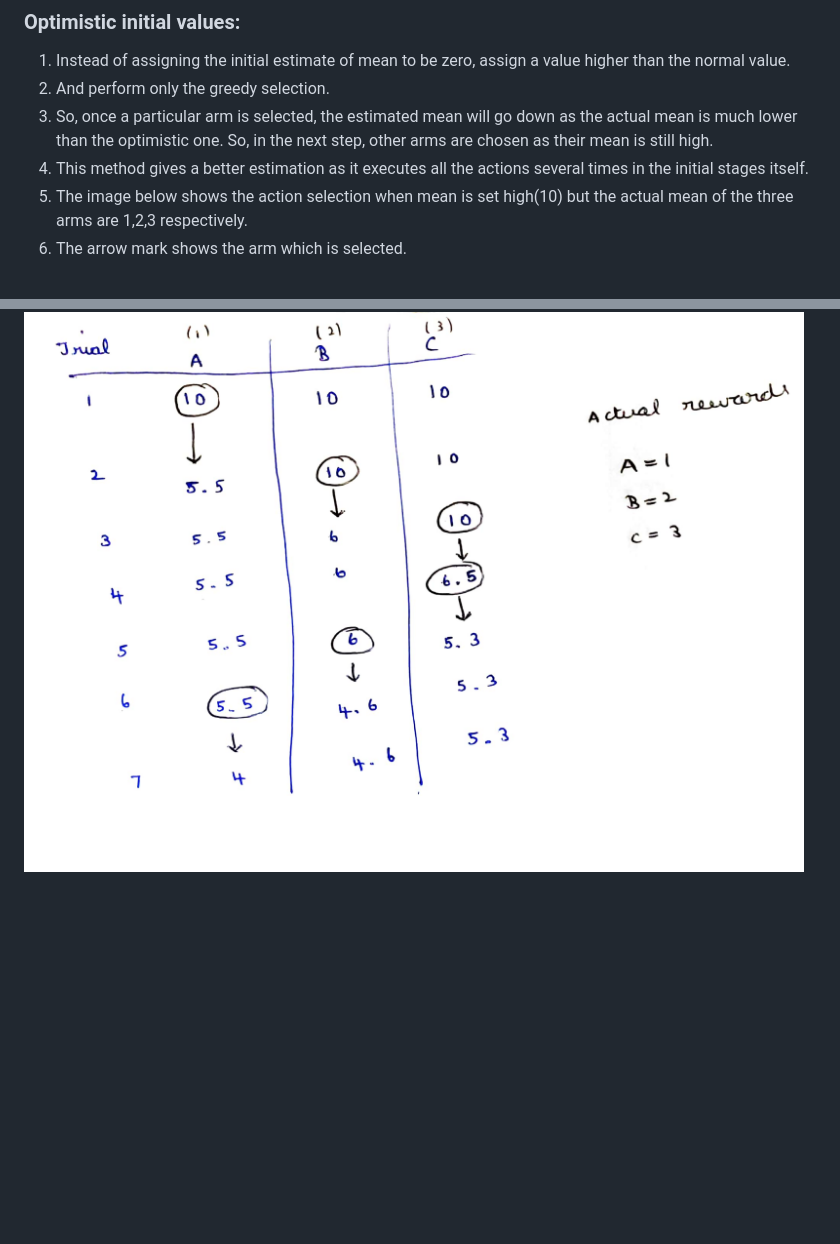
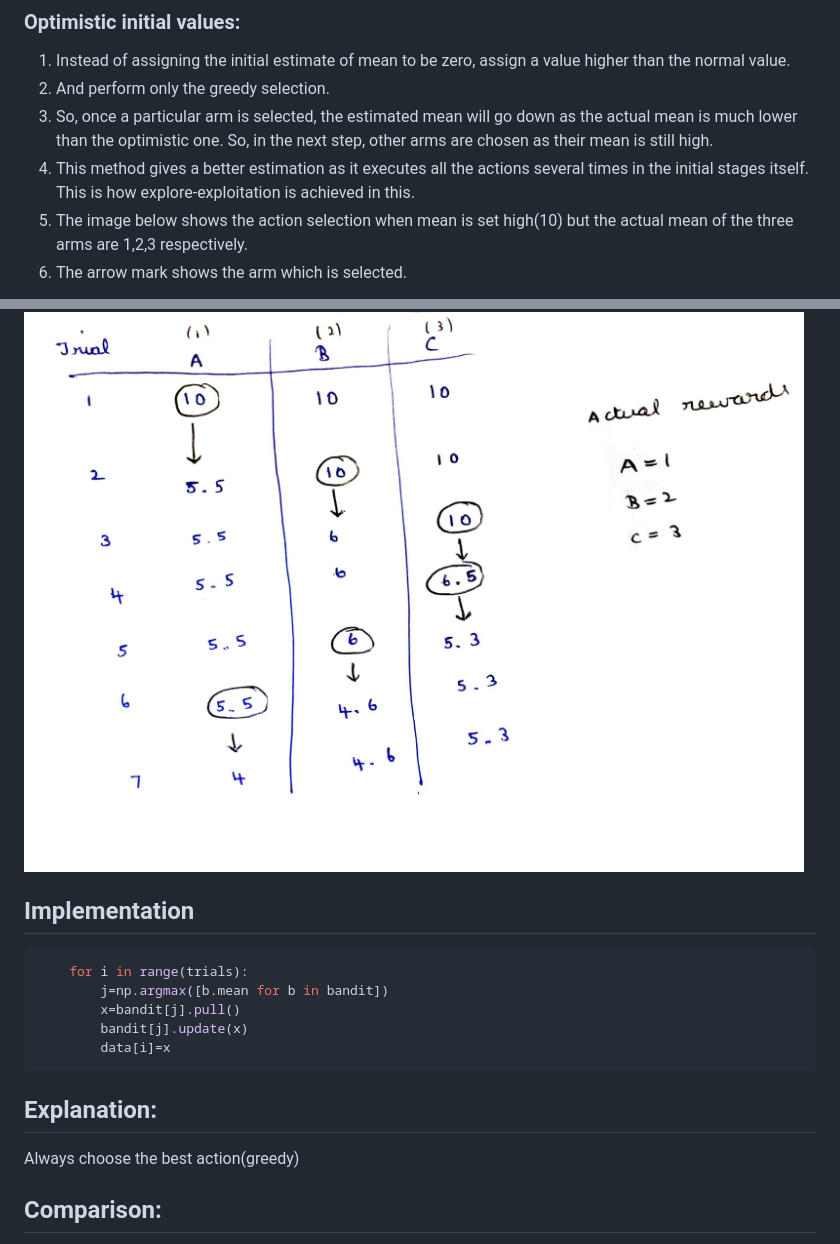
Before and after one commit to gokul-gokz/Reinforcement_learning, a Markdown page: index.md, 2 parts joined by grey strips. GitHub-like rendering; blank space fills up the shorter version.

Commit message:
oiv added

````diff
--- a/index.md
+++ b/index.md
@@ -115,8 +116,23 @@ The plot below shows the cumulative mean for 100000 trials.
 1. Instead of assigning the initial estimate of mean to be zero, assign a value higher than the normal value.
 2. And perform only the greedy selection.
 3. So, once a particular arm is selected, the estimated mean will go down as the actual mean is much lower than the optimistic one. So, in the next step, other arms are chosen as their mean is still high.
-4. This method gives a better estimation as it executes all the actions several times in the initial stages itself.
+4. This method gives a better estimation as it executes all the actions several times in the initial stages itself. This is how explore-exploitation is achieved in this.
 5. The image below shows the action selection when mean is set high(10) but the actual mean of the three arms are 1,2,3 respectively.
 6. The arrow mark shows the arm which is selected.
 
 ![OIV](Images/OIV_exploration.jpg "Optimistic Initial values")
+
+## Implementation
+``` python
+    for i in range(trials):
+        j=np.argmax([b.mean for b in bandit])
+        x=bandit[j].pull()
+        bandit[j].update(x)
+        data[i]=x
+```
+## Explanation:
+Always choose the best action(greedy)
+
+## Comparison:
+
+
````
Also changed, not shown: other parts of index.md (+2 -0 lines), Images/eps__vs_oiv.png (added).
